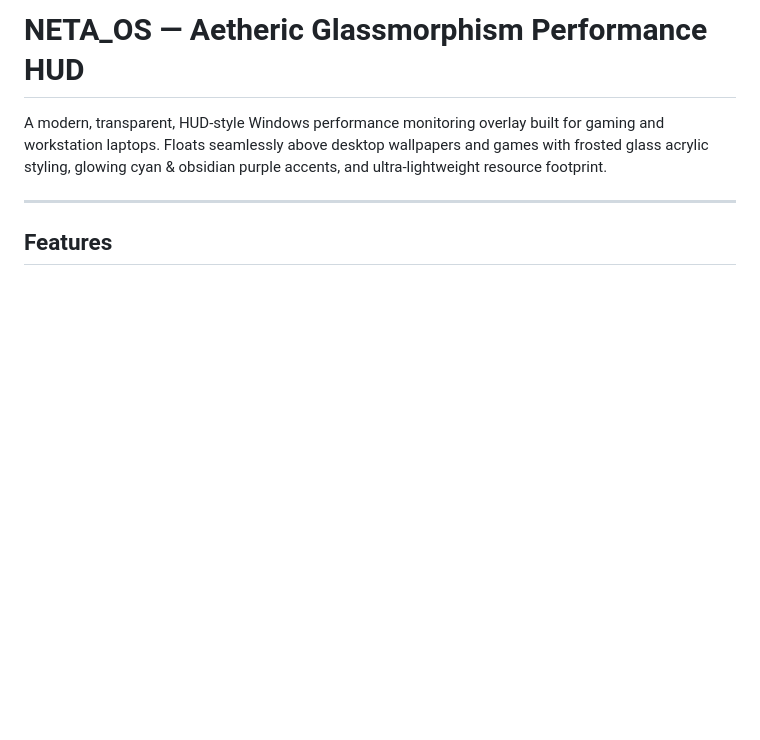
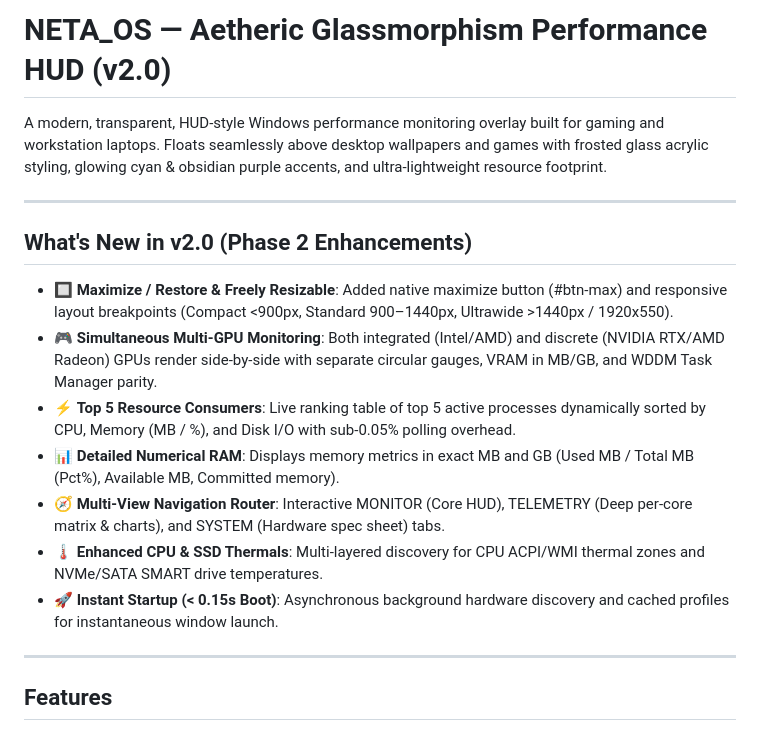
Before and after one commit to KorozaX/PC-performance-monitoring, a Markdown page: README.md, the part around one of its changes. Drawn GitHub-style; blank space fills up the shorter version.

```diff
--- a/README.md
+++ b/README.md
@@ -1,8 +1,20 @@
-# NETA_OS — Aetheric Glassmorphism Performance HUD
+# NETA_OS — Aetheric Glassmorphism Performance HUD (v2.0)
 
 A modern, transparent, HUD-style Windows performance monitoring overlay built for gaming and workstation laptops. Floats seamlessly above desktop wallpapers and games with frosted glass acrylic styling, glowing cyan & obsidian purple accents, and ultra-lightweight resource footprint.
 
 ---
 
+## What's New in v2.0 (Phase 2 Enhancements)
+
+- 🔲 **Maximize / Restore & Freely Resizable**: Added native maximize button (#btn-max) and responsive layout breakpoints (Compact <900px, Standard 900–1440px, Ultrawide >1440px / 1920x550).
+- 🎮 **Simultaneous Multi-GPU Monitoring**: Both integrated (Intel/AMD) and discrete (NVIDIA RTX/AMD Radeon) GPUs render side-by-side with separate circular gauges, VRAM in MB/GB, and WDDM Task Manager parity.
+- ⚡ **Top 5 Resource Consumers**: Live ranking table of top 5 active processes dynamically sorted by CPU, Memory (MB / %), and Disk I/O with sub-0.05% polling overhead.
+- 📊 **Detailed Numerical RAM**: Displays memory metrics in exact MB and GB (Used MB / Total MB (Pct%), Available MB, Committed memory).
+- 🧭 **Multi-View Navigation Router**: Interactive MONITOR (Core HUD), TELEMETRY (Deep per-core matrix & charts), and SYSTEM (Hardware spec sheet) tabs.
+- 🌡️ **Enhanced CPU & SSD Thermals**: Multi-layered discovery for CPU ACPI/WMI thermal zones and NVMe/SATA SMART drive temperatures.
+- 🚀 **Instant Startup (< 0.15s Boot)**: Asynchronous background hardware discovery and cached profiles for instantaneous window launch.
+
+---
+
 ## Features
 
```
Also changed, not shown: other parts of README.md (+28 -25 lines), PROJECT.md (+27 -41 lines).
